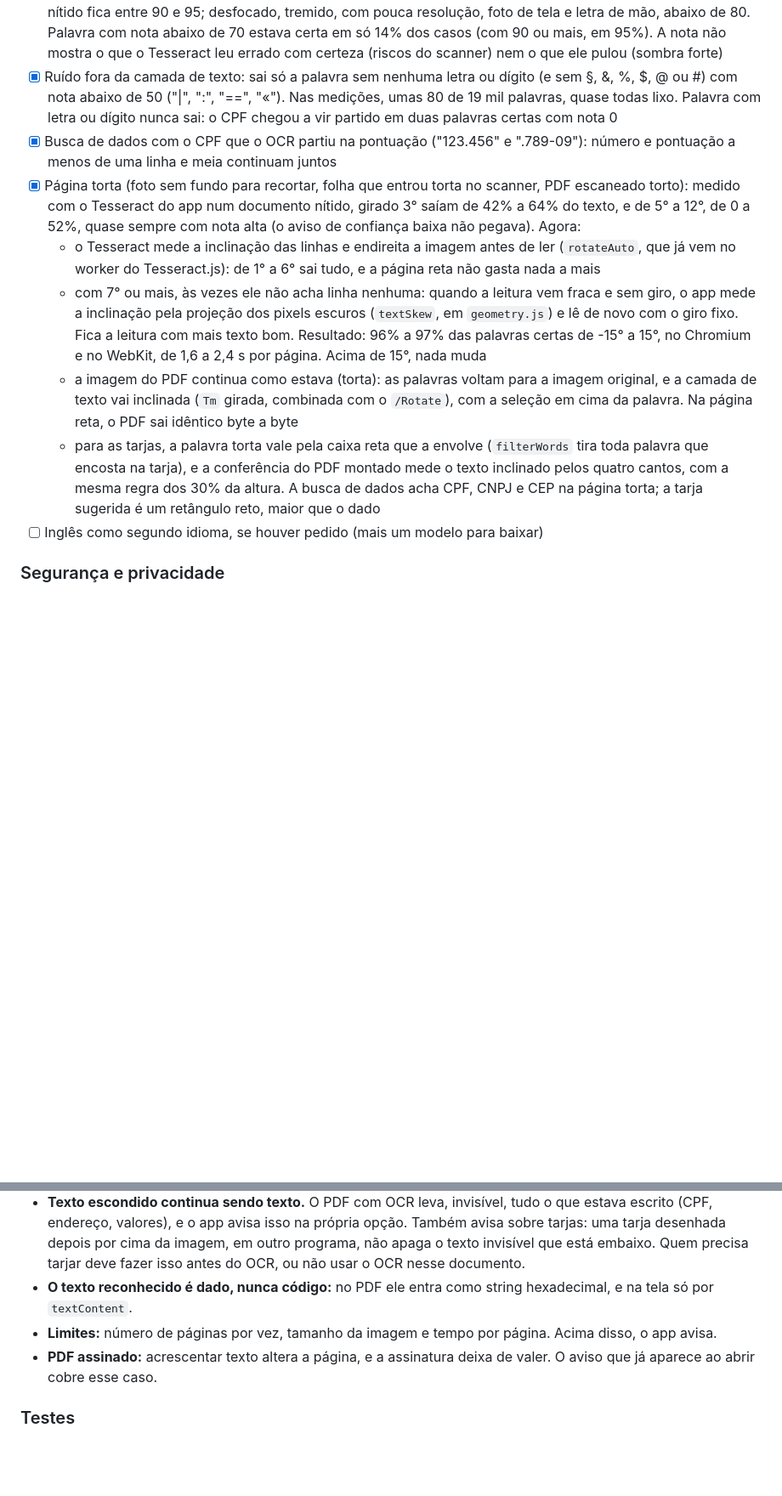
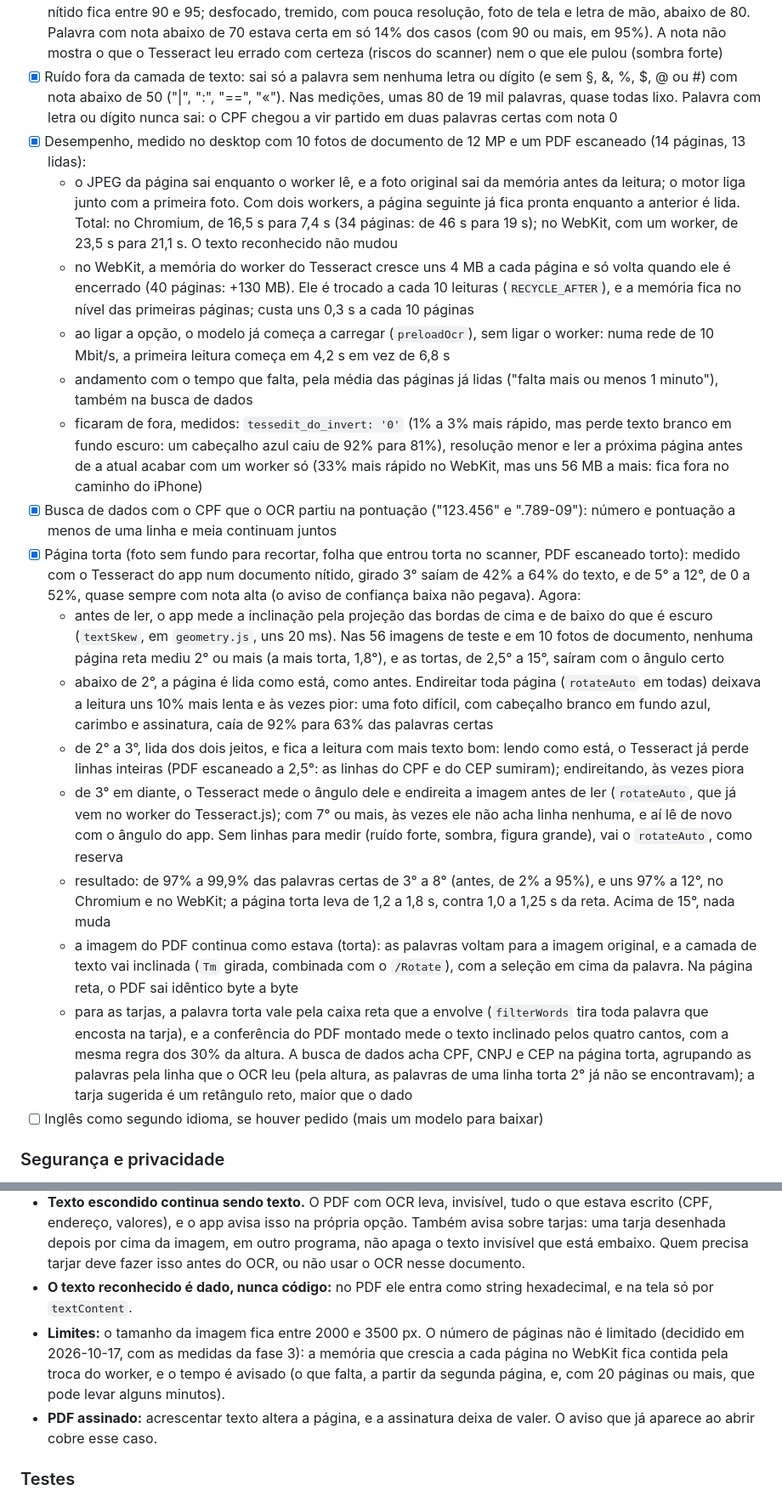
Before and after one commit to sanklerbergman/doc-scanner-pdf-engine, a Markdown page: MELHORIAS.md, 2 parts joined by grey strips. Shown at 85% size. Rendered like a GitHub page; blank space fills up the shorter version.

Commit message:
MELHORIAS.md: desempenho do OCR e página torta medidos
Co-Authored-By: Claude Opus 5.5 <noreply@anthropic.com>

```diff
--- a/MELHORIAS.md
+++ b/MELHORIAS.md
@@ -283,12 +283,21 @@ Quem usa o OCR baixa uns 5,5 MB uma vez. Depois os arquivos ficam no cache do se
   - no Safari, `ClipboardItem` com a promessa do texto, para não perder o toque enquanto o OCR roda; sem ele, `writeText`. Fechar a tela ou trocar de página cancela o OCR, e o motor sai da memória
 - [x] Aviso quando a confiança for baixa (o Tesseract dá uma nota para cada palavra): "parte do texto pode ter saído errada", no fim da geração, com o número das páginas. Limites medidos com o Tesseract do app em 56 imagens, no Chromium e no WebKit (iguais nos dois): a página tem confiança baixa com média abaixo de 82 (ponderada pelos caracteres) ou com mais de 20% do texto em palavras com nota abaixo de 70. Documento nítido fica entre 90 e 95; desfocado, tremido, com pouca resolução, foto de tela e letra de mão, abaixo de 80. Palavra com nota abaixo de 70 estava certa em só 14% dos casos (com 90 ou mais, em 95%). A nota não mostra o que o Tesseract leu errado com certeza (riscos do scanner) nem o que ele pulou (sombra forte)
 - [x] Ruído fora da camada de texto: sai só a palavra sem nenhuma letra ou dígito (e sem §, &, %, $, @ ou #) com nota abaixo de 50 ("|", ":", "==", "«"). Nas medições, umas 80 de 19 mil palavras, quase todas lixo. Palavra com letra ou dígito nunca sai: o CPF chegou a vir partido em duas palavras certas com nota 0
+- [x] Desempenho, medido no desktop com 10 fotos de documento de 12 MP e um PDF escaneado (14 páginas, 13 lidas):
+  - o JPEG da página sai enquanto o worker lê, e a foto original sai da memória antes da leitura; o motor liga junto com a primeira foto. Com dois workers, a página seguinte já fica pronta enquanto a anterior é lida. Total: no Chromium, de 16,5 s para 7,4 s (34 páginas: de 46 s para 19 s); no WebKit, com um worker, de 23,5 s para 21,1 s. O texto reconhecido não mudou
+  - no WebKit, a memória do worker do Tesseract cresce uns 4 MB a cada página e só volta quando ele é encerrado (40 páginas: +130 MB). Ele é trocado a cada 10 leituras (`RECYCLE_AFTER`), e a memória fica no nível das primeiras páginas; custa uns 0,3 s a cada 10 páginas
+  - ao ligar a opção, o modelo já começa a carregar (`preloadOcr`), sem ligar o worker: numa rede de 10 Mbit/s, a primeira leitura começa em 4,2 s em vez de 6,8 s
+  - andamento com o tempo que falta, pela média das páginas já lidas ("falta mais ou menos 1 minuto"), também na busca de dados
+  - ficaram de fora, medidos: `tessedit_do_invert: '0'` (1% a 3% mais rápido, mas perde texto branco em fundo escuro: um cabeçalho azul caiu de 92% para 81%), resolução menor e ler a próxima página antes de a atual acabar com um worker só (33% mais rápido no WebKit, mas uns 56 MB a mais: fica fora no caminho do iPhone)
 - [x] Busca de dados com o CPF que o OCR partiu na pontuação ("123.456" e ".789-09"): número e pontuação a menos de uma linha e meia continuam juntos
 - [x] Página torta (foto sem fundo para recortar, folha que entrou torta no scanner, PDF escaneado torto): medido com o Tesseract do app num documento nítido, girado 3° saíam de 42% a 64% do texto, e de 5° a 12°, de 0 a 52%, quase sempre com nota alta (o aviso de confiança baixa não pegava). Agora:
-  - o Tesseract mede a inclinação das linhas e endireita a imagem antes de ler (`rotateAuto`, que já vem no worker do Tesseract.js): de 1° a 6° sai tudo, e a página reta não gasta nada a mais
-  - com 7° ou mais, às vezes ele não acha linha nenhuma: quando a leitura vem fraca e sem giro, o app mede a inclinação pela projeção dos pixels escuros (`textSkew`, em `geometry.js`) e lê de novo com o giro fixo. Fica a leitura com mais texto bom. Resultado: 96% a 97% das palavras certas de -15° a 15°, no Chromium e no WebKit, de 1,6 a 2,4 s por página. Acima de 15°, nada muda
+  - antes de ler, o app mede a inclinação pela projeção das bordas de cima e de baixo do que é escuro (`textSkew`, em `geometry.js`, uns 20 ms). Nas 56 imagens de teste e em 10 fotos de documento, nenhuma página reta mediu 2° ou mais (a mais torta, 1,8°), e as tortas, de 2,5° a 15°, saíram com o ângulo certo
+  - abaixo de 2°, a página é lida como está, como antes. Endireitar toda página (`rotateAuto` em todas) deixava a leitura uns 10% mais lenta e às vezes pior: uma foto difícil, com cabeçalho branco em fundo azul, carimbo e assinatura, caía de 92% para 63% das palavras certas
+  - de 2° a 3°, lida dos dois jeitos, e fica a leitura com mais texto bom: lendo como está, o Tesseract já perde linhas inteiras (PDF escaneado a 2,5°: as linhas do CPF e do CEP sumiram); endireitando, às vezes piora
+  - de 3° em diante, o Tesseract mede o ângulo dele e endireita a imagem antes de ler (`rotateAuto`, que já vem no worker do Tesseract.js); com 7° ou mais, às vezes ele não acha linha nenhuma, e aí lê de novo com o ângulo do app. Sem linhas para medir (ruído forte, sombra, figura grande), vai o `rotateAuto`, como reserva
+  - resultado: de 97% a 99,9% das palavras certas de 3° a 8° (antes, de 2% a 95%), e uns 97% a 12°, no Chromium e no WebKit; a página torta leva de 1,2 a 1,8 s, contra 1,0 a 1,25 s da reta. Acima de 15°, nada muda
   - a imagem do PDF continua como estava (torta): as palavras voltam para a imagem original, e a camada de texto vai inclinada (`Tm` girada, combinada com o `/Rotate`), com a seleção em cima da palavra. Na página reta, o PDF sai idêntico byte a byte
-  - para as tarjas, a palavra torta vale pela caixa reta que a envolve (`filterWords` tira toda palavra que encosta na tarja), e a conferência do PDF montado mede o texto inclinado pelos quatro cantos, com a mesma regra dos 30% da altura. A busca de dados acha CPF, CNPJ e CEP na página torta; a tarja sugerida é um retângulo reto, maior que o dado
+  - para as tarjas, a palavra torta vale pela caixa reta que a envolve (`filterWords` tira toda palavra que encosta na tarja), e a conferência do PDF montado mede o texto inclinado pelos quatro cantos, com a mesma regra dos 30% da altura. A busca de dados acha CPF, CNPJ e CEP na página torta, agrupando as palavras pela linha que o OCR leu (pela altura, as palavras de uma linha torta 2° já não se encontravam); a tarja sugerida é um retângulo reto, maior que o dado
 - [ ] Inglês como segundo idioma, se houver pedido (mais um modelo para baixar)
 
 ### Segurança e privacidade
@@ -297,7 +306,7 @@ Quem usa o OCR baixa uns 5,5 MB uma vez. Depois os arquivos ficam no cache do se
 - **Nada guardado:** sem IndexedDB (`cacheMethod: 'none'`). O texto reconhecido só existe na memória e some ao limpar a lista ou fechar a aba. Nada vai para o console.
 - **Texto escondido continua sendo texto.** O PDF com OCR leva, invisível, tudo o que estava escrito (CPF, endereço, valores), e o app avisa isso na própria opção. Também avisa sobre tarjas: uma tarja desenhada depois por cima da imagem, em outro programa, não apaga o texto invisível que está embaixo. Quem precisa tarjar deve fazer isso antes do OCR, ou não usar o OCR nesse documento.
 - **O texto reconhecido é dado, nunca código:** no PDF ele entra como string hexadecimal, e na tela só por `textContent`.
-- **Limites:** número de páginas por vez, tamanho da imagem e tempo por página. Acima disso, o app avisa.
+- **Limites:** o tamanho da imagem fica entre 2000 e 3500 px. O número de páginas não é limitado (decidido em 2026-10-17, com as medidas da fase 3): a memória que crescia a cada página no WebKit fica contida pela troca do worker, e o tempo é avisado (o que falta, a partir da segunda página, e, com 20 páginas ou mais, que pode levar alguns minutos).
 - **PDF assinado:** acrescentar texto altera a página, e a assinatura deixa de valer. O aviso que já aparece ao abrir cobre esse caso.
 
 ### Testes
```
Also changed, not shown: other parts of MELHORIAS.md (+8 -6 lines).
